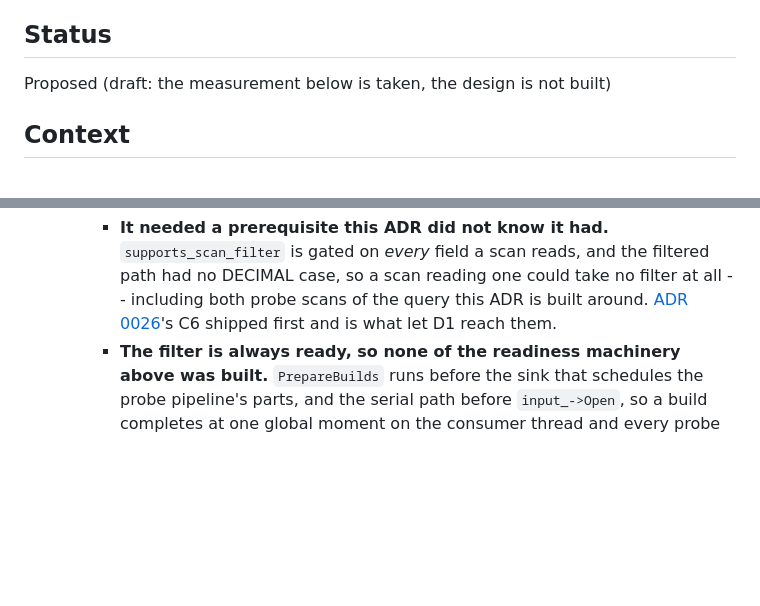
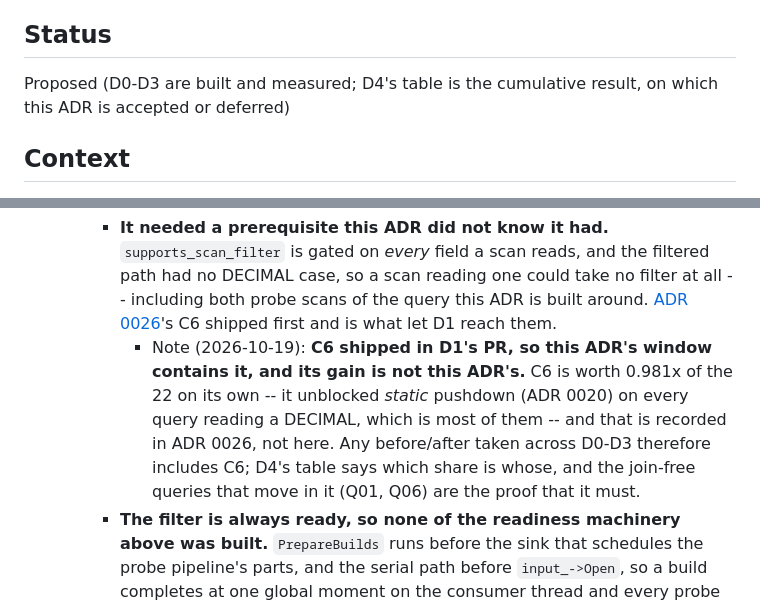
Before and after one commit to ydb-campus/antb1, a Markdown page: docs/adr/0029-dynamic-join-filters.md, 2 parts joined by grey strips. Rendered like a GitHub page; blank space fills up the shorter version.

```diff
--- a/docs/adr/0029-dynamic-join-filters.md
+++ b/docs/adr/0029-dynamic-join-filters.md
@@ -4,7 +4,8 @@ Date: 2026-10-18
 
 ## Status
 
-Proposed (draft: the measurement below is taken, the design is not built)
+Proposed (D0-D3 are built and measured; D4's table is the cumulative result, on which this ADR is accepted or
+deferred)
 
 ## Context
 
@@ -211,6 +212,11 @@ lesson of [ADR 0027](0027-string-views.md)'s S1, which was planned as a win whos
       scan reads, and the filtered path had no DECIMAL case, so a scan reading one could take no filter at all --
       including both probe scans of the query this ADR is built around. [ADR 0026](0026-join-performance.md)'s C6
       shipped first and is what let D1 reach them.
+      - Note (2026-10-19): **C6 shipped in D1's PR, so this ADR's window contains it, and its gain is not this
+        ADR's.** C6 is worth 0.981x of the 22 on its own -- it unblocked *static* pushdown (ADR 0020) on every
+        query reading a DECIMAL, which is most of them -- and that is recorded in ADR 0026, not here. Any
+        before/after taken across D0-D3 therefore includes C6; D4's table says which share is whose, and the
+        join-free queries that move in it (Q01, Q06) are the proof that it must.
     - **The filter is always ready, so none of the readiness machinery above was built.** `PrepareBuilds` runs
       before the sink that schedules the probe pipeline's parts, and the serial path before `input_->Open`, so a
       build completes at one global moment on the consumer thread and every probe part is constructed after it. No
```
Also changed, not shown: other parts of docs/adr/0029-dynamic-join-filters.md (+33 -0 lines), docs/adr/0026-join-performance.md (+8 -0 lines).
